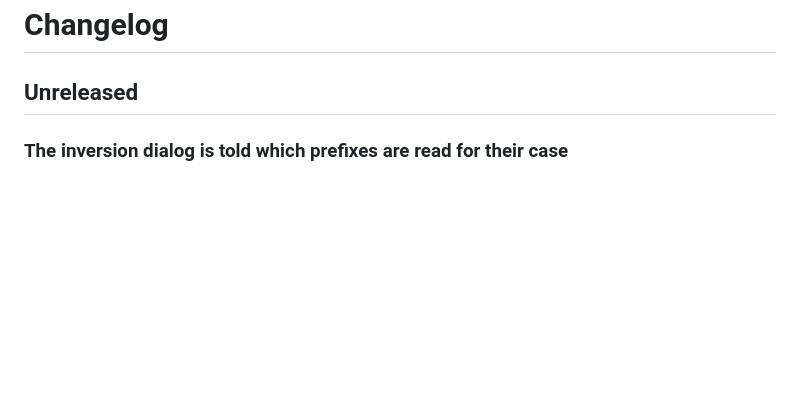
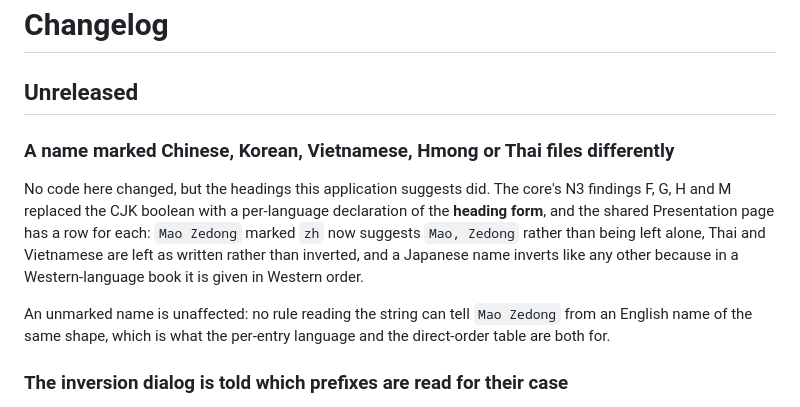
Before and after one commit to DWHowes/LaTeX_Indexing_Editor, a Markdown page: CHANGELOG.md, the part around the change. Drawn GitHub-style; blank space fills up the shorter version.

Commit message:
Record the heading-form change from the core
No code here changed; the headings this application suggests did. The
core's N3 findings F, G, H and M replaced the CJK boolean with a
per-language declaration of the heading form, so a name marked zh or ko
now takes a comma, vi/hmn/th are left as written, and a Japanese name
inverts like any other. An unmarked name is unaffected.

Suite 1,732 green.

Co-Authored-By: Claude Opus 5 <noreply@anthropic.com>

```diff
--- a/CHANGELOG.md
+++ b/CHANGELOG.md
@@ -1,6 +1,20 @@
 # Changelog
 
 ## Unreleased
+
+### A name marked Chinese, Korean, Vietnamese, Hmong or Thai files differently
+
+No code here changed, but the headings this application suggests did. The
+core's N3 findings F, G, H and M replaced the CJK boolean with a per-language
+declaration of the **heading form**, and the shared Presentation page has a
+row for each: `Mao Zedong` marked `zh` now suggests `Mao, Zedong` rather than
+being left alone, Thai and Vietnamese are left as written rather than
+inverted, and a Japanese name inverts like any other because in a
+Western-language book it is given in Western order.
+
+An unmarked name is unaffected: no rule reading the string can tell
+`Mao Zedong` from an English name of the same shape, which is what the
+per-entry language and the direct-order table are both for.
 
 ### The inversion dialog is told which prefixes are read for their case
 
```
